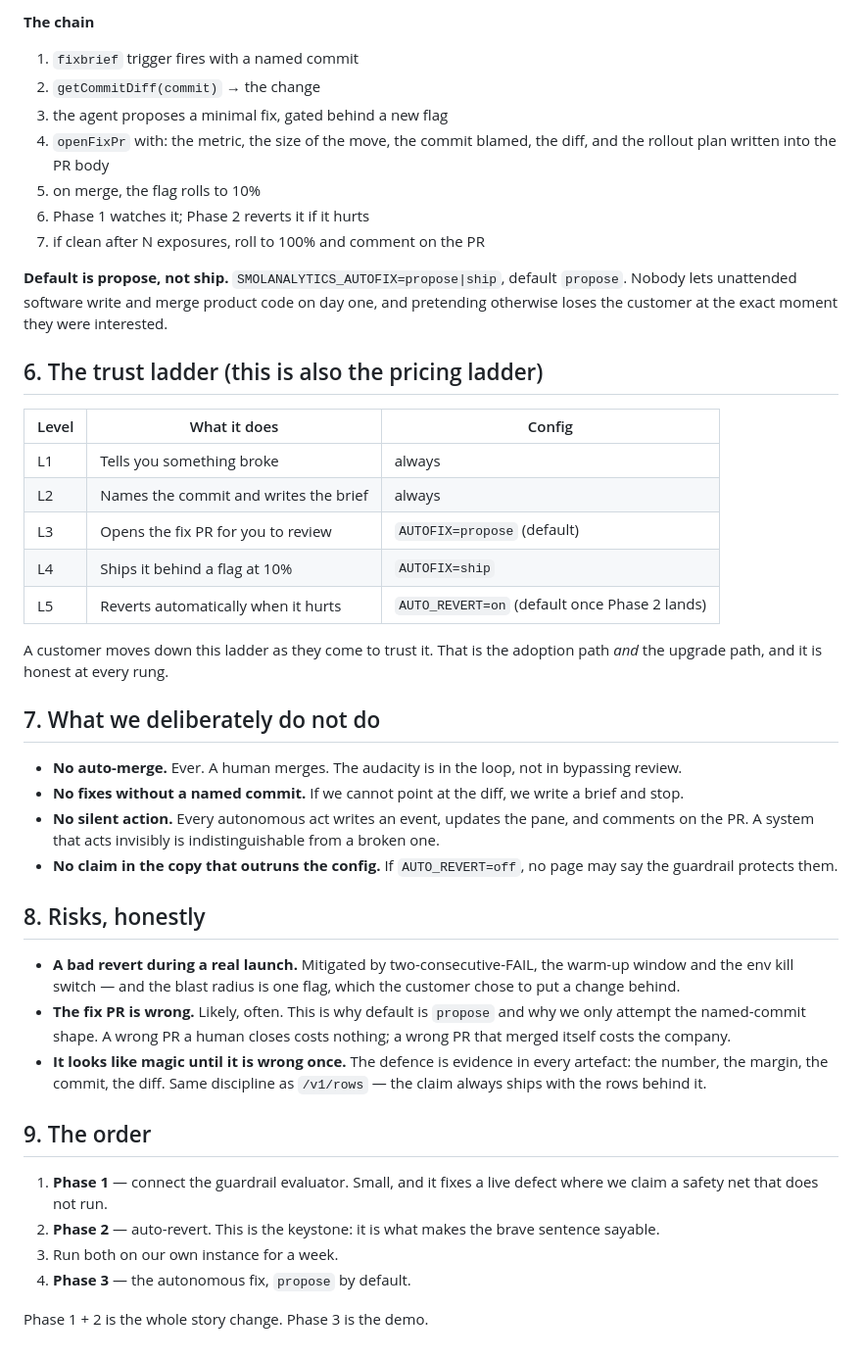
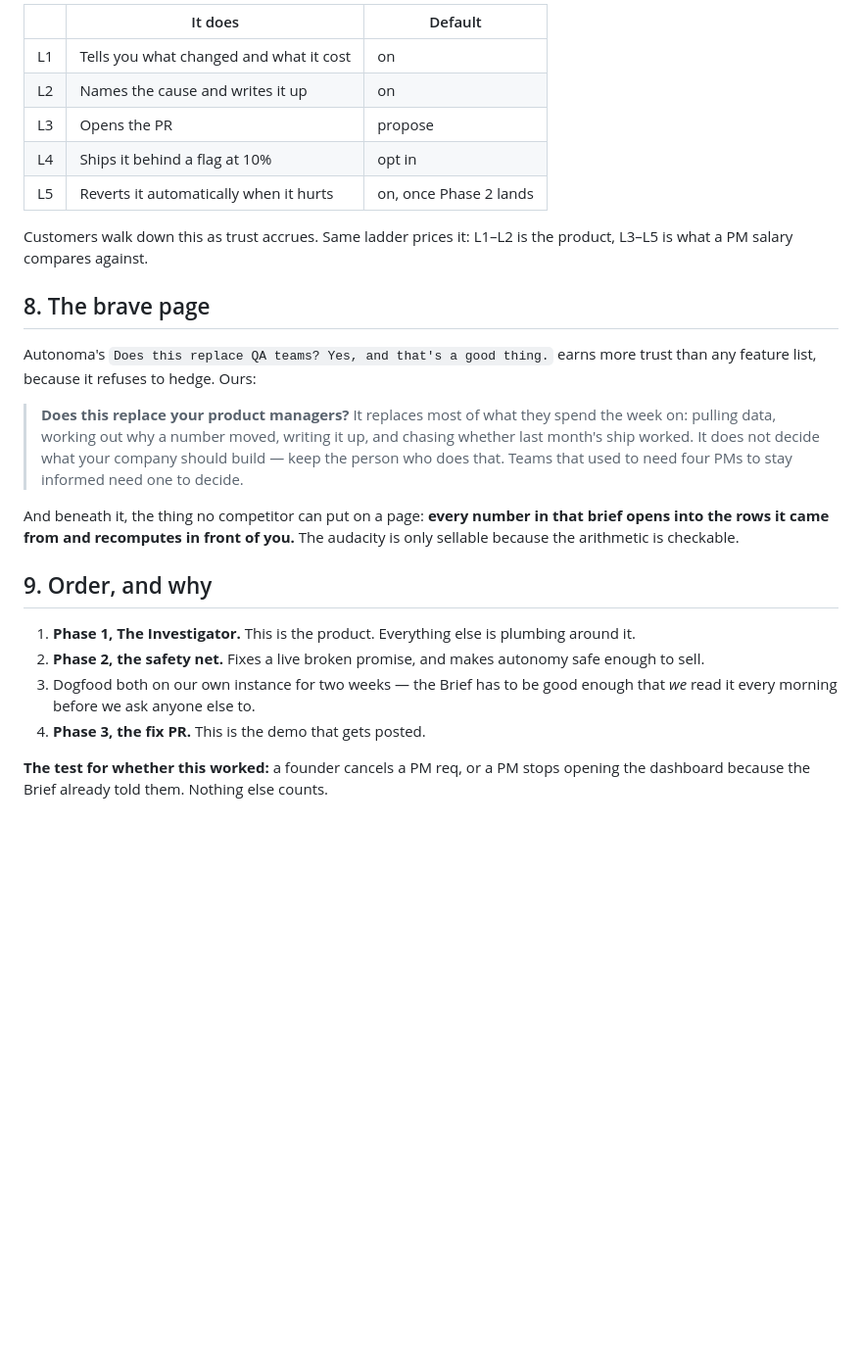
Before and after one commit to Arjun0606/smolanalytics, a Markdown page: SELF_HEALING_SPEC.md, the part around one of its changes. Shown at 98% size. GitHub-like rendering; blank space fills up the shorter version.

```diff
--- a/SELF_HEALING_SPEC.md
+++ b/SELF_HEALING_SPEC.md
@@ -140,58 +171,37 @@ trigger — `resolveTrigger` prefers "a significant deploy regression (it names
 
-**The chain**
-1. `fixbrief` trigger fires with a named commit
-2. `getCommitDiff(commit)` → the change
-3. the agent proposes a minimal fix, gated behind a new flag
-4. `openFixPr` with: the metric, the size of the move, the commit blamed, the diff, and the
-   rollout plan written into the PR body
-5. on merge, the flag rolls to 10%
-6. Phase 1 watches it; Phase 2 reverts it if it hurts
-7. if clean after N exposures, roll to 100% and comment on the PR
+| | It does | Default |
+|---|---|---|
+| L1 | Tells you what changed and what it cost | on |
+| L2 | Names the cause and writes it up | on |
+| L3 | Opens the PR | propose |
+| L4 | Ships it behind a flag at 10% | opt in |
+| L5 | Reverts it automatically when it hurts | on, once Phase 2 lands |
 
-**Default is propose, not ship.** `SMOLANALYTICS_AUTOFIX=propose|ship`, default `propose`. Nobody
-lets unattended software write and merge product code on day one, and pretending otherwise loses
-the customer at the exact moment they were interested.
+Customers walk down this as trust accrues. Same ladder prices it: L1–L2 is the product, L3–L5 is
+what a PM salary compares against.
 
-## 6. The trust ladder (this is also the pricing ladder)
+## 8. The brave page
 
-| Level | What it does | Config |
-|---|---|---|
-| L1 | Tells you something broke | always |
-| L2 | Names the commit and writes the brief | always |
-| L3 | Opens the fix PR for you to review | `AUTOFIX=propose` (default) |
-| L4 | Ships it behind a flag at 10% | `AUTOFIX=ship` |
-| L5 | Reverts automatically when it hurts | `AUTO_REVERT=on` (default once Phase 2 lands) |
+Autonoma's `Does this replace QA teams? Yes, and that's a good thing.` earns more trust than any
+feature list, because it refuses to hedge. Ours:
 
-A customer moves down this ladder as they come to trust it. That is the adoption path *and* the
-upgrade path, and it is honest at every rung.
+> **Does this replace your product managers?**
+> It replaces most of what they spend the week on: pulling data, working out why a number moved,
+> writing it up, and chasing whether last month's ship worked. It does not decide what your
+> company should build — keep the person who does that. Teams that used to need four PMs to stay
+> informed need one to decide.
 
-## 7. What we deliberately do not do
+And beneath it, the thing no competitor can put on a page: **every number in that brief opens into
+the rows it came from and recomputes in front of you.** The audacity is only sellable because the
+arithmetic is checkable.
 
-- **No auto-merge.** Ever. A human merges. The audacity is in the loop, not in bypassing review.
-- **No fixes without a named commit.** If we cannot point at the diff, we write a brief and stop.
-- **No silent action.** Every autonomous act writes an event, updates the pane, and comments on
-  the PR. A system that acts invisibly is indistinguishable from a broken one.
-- **No claim in the copy that outruns the config.** If `AUTO_REVERT=off`, no page may say the
-  guardrail protects them.
+## 9. Order, and why
 
-## 8. Risks, honestly
+1. **Phase 1, The Investigator.** This is the product. Everything else is plumbing around it.
+2. **Phase 2, the safety net.** Fixes a live broken promise, and makes autonomy safe enough to sell.
+3. Dogfood both on our own instance for two weeks — the Brief has to be good enough that *we* read
+   it every morning before we ask anyone else to.
+4. **Phase 3, the fix PR.** This is the demo that gets posted.
 
-- **A bad revert during a real launch.** Mitigated by two-consecutive-FAIL, the warm-up window and
-  the env kill switch — and the blast radius is one flag, which the customer chose to put a change
-  behind.
-- **The fix PR is wrong.** Likely, often. This is why default is `propose` and why we only attempt
-  the named-commit shape. A wrong PR a human closes costs nothing; a wrong PR that merged itself
-  costs the company.
-- **It looks like magic until it is wrong once.** The defence is evidence in every artefact: the
-  number, the margin, the commit, the diff. Same discipline as `/v1/rows` — the claim always ships
-  with the rows behind it.
-
-## 9. The order
-
-1. **Phase 1** — connect the guardrail evaluator. Small, and it fixes a live defect where we claim
-   a safety net that does not run.
-2. **Phase 2** — auto-revert. This is the keystone: it is what makes the brave sentence sayable.
-3. Run both on our own instance for a week.
-4. **Phase 3** — the autonomous fix, `propose` by default.
-
-Phase 1 + 2 is the whole story change. Phase 3 is the demo.
+**The test for whether this worked:** a founder cancels a PM req, or a PM stops opening the
+dashboard because the Brief already told them. Nothing else counts.
```
Also changed, not shown: other parts of SELF_HEALING_SPEC.md (+128 -97 lines).
